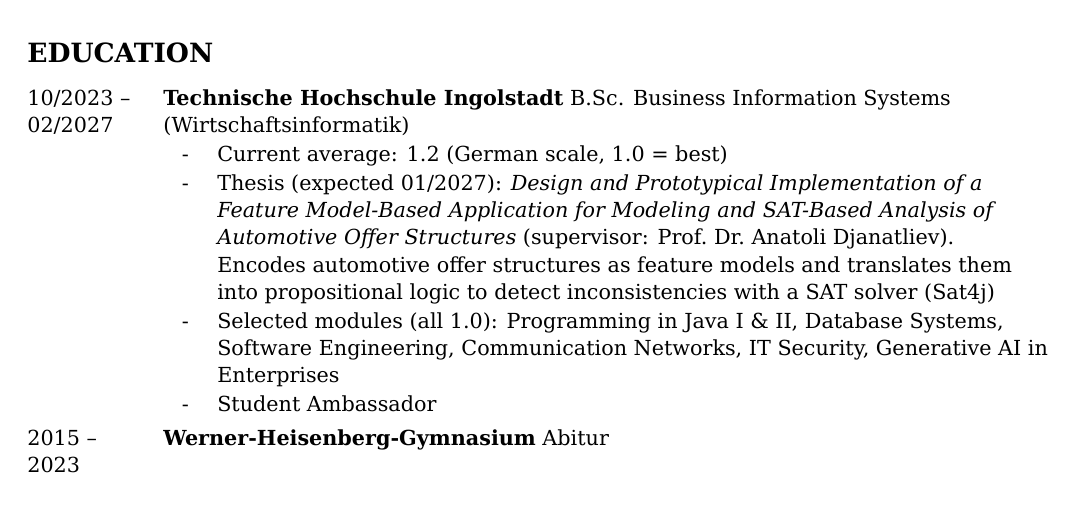
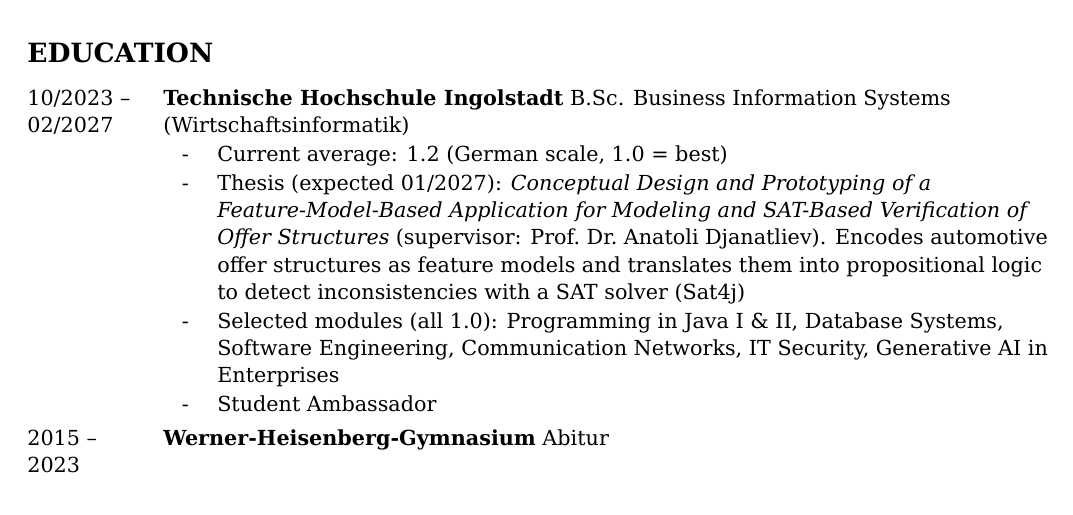
Before and after one commit to MathisBurger/MathisBurger, a LaTeX CV (cv-academic.tex): part of page 1 of 2, cut so that both start at the same text. Compiled offline with XeLaTeX.

Commit message:
feat: Updated CV

```diff
--- a/cv-academic.tex
+++ b/cv-academic.tex
@@ -82,9 +82,7 @@
 \cventry{10/2023 -- 02/2027}{Technische Hochschule Ingolstadt}
   {B.Sc. Business Information Systems (Wirtschaftsinformatik)}
   {\item Current average: 1.2 (German scale, 1.0 = best)
-   \item Thesis (expected 01/2027): \textit{Design and Prototypical Implementation of a Feature
-         Model-Based Application for Modeling and SAT-Based Analysis of
-         Automotive Offer Structures} (supervisor: Prof.\ Dr.\ Anatoli Djanatliev).
+   \item Thesis (expected 01/2027): \textit{Conceptual Design and Prototyping of a Feature-Model-Based Application for Modeling and SAT-Based Verification of Offer Structures} (supervisor: Prof.\ Dr.\ Anatoli Djanatliev).
          Encodes automotive offer structures as feature models and translates
          them into propositional logic to detect inconsistencies with a SAT
          solver (Sat4j)
```
